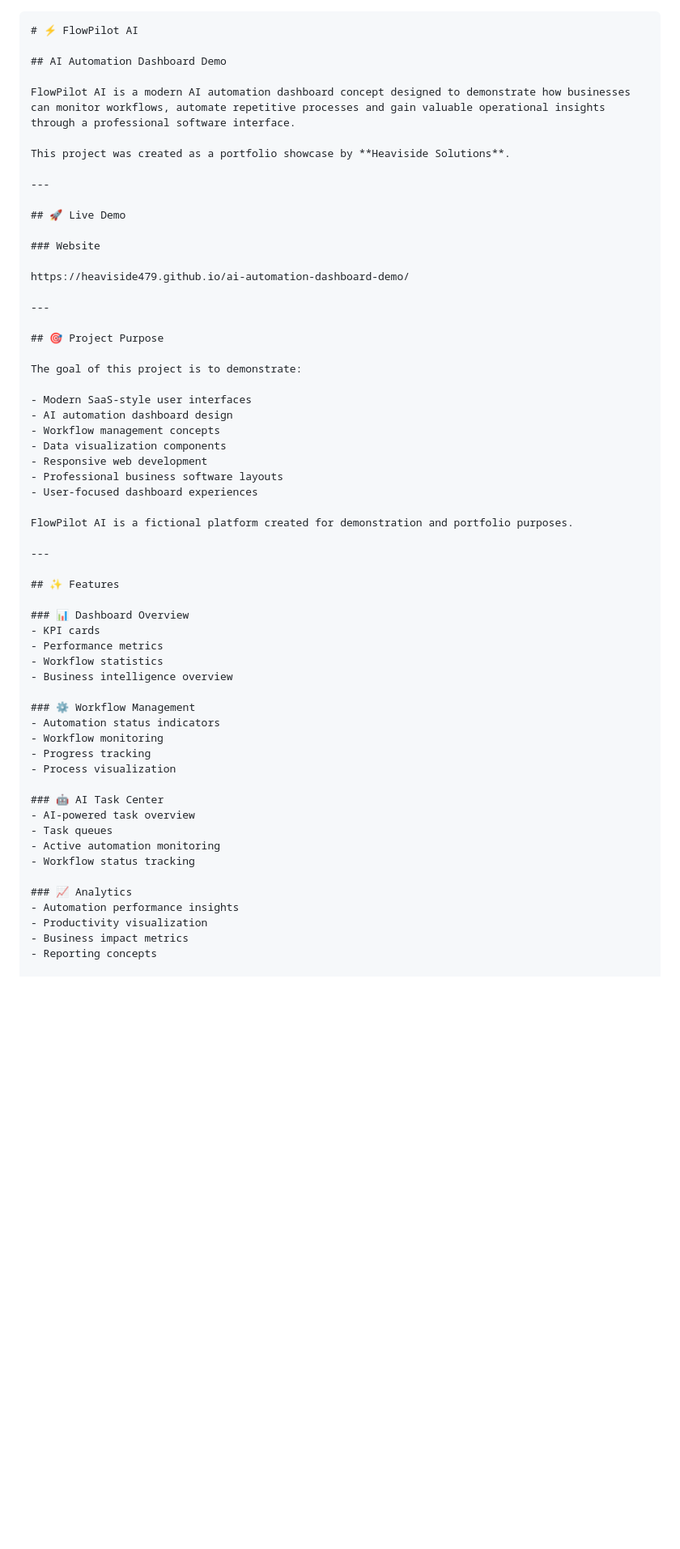
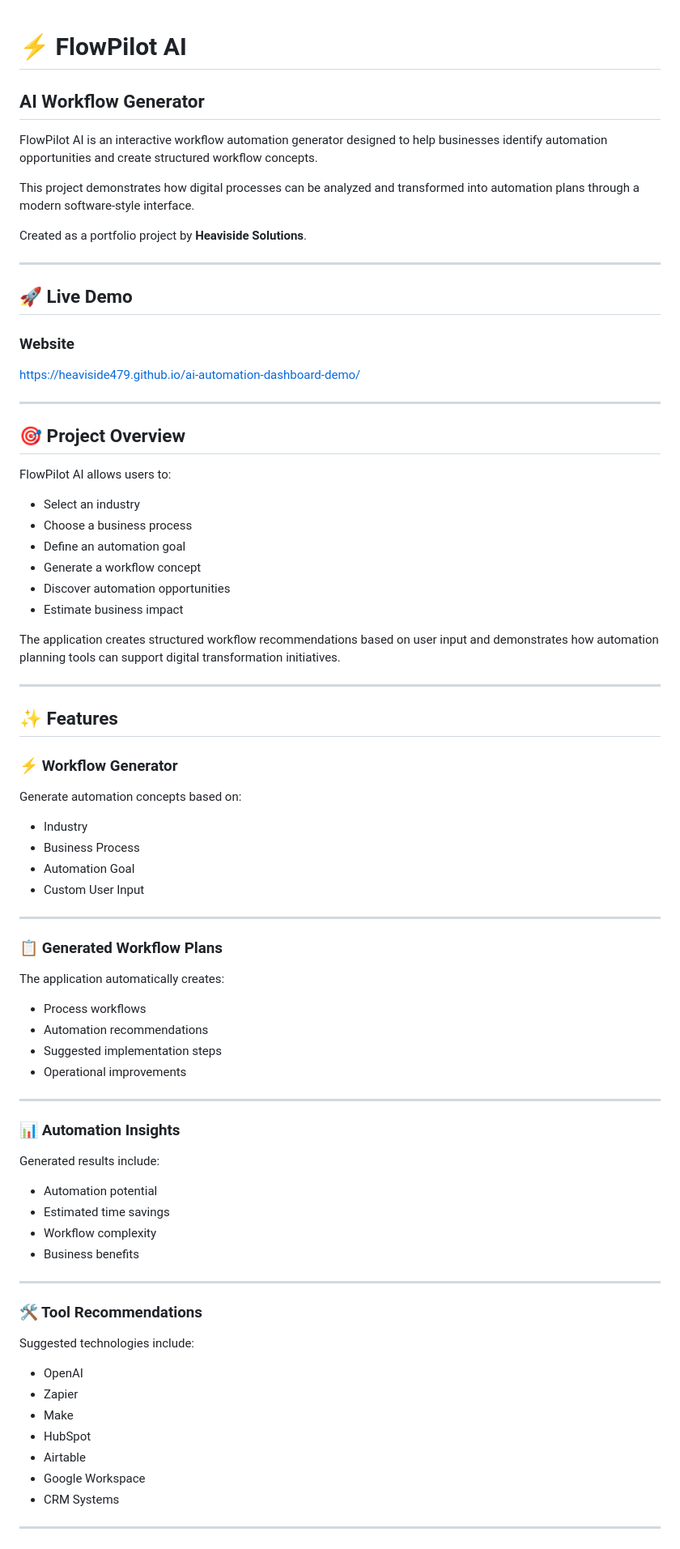
Before and after one commit to Heaviside479/ai-automation-dashboard-demo, a Markdown page: README.md, the part around one of its changes. Shown at 81% size. Drawn GitHub-style; blank space fills up the shorter version.

`````diff
--- a/README.md
+++ b/README.md
@@ -1,11 +1,12 @@
-````md
 # ⚡ FlowPilot AI
 
-## AI Automation Dashboard Demo
+## AI Workflow Generator
 
-FlowPilot AI is a modern AI automation dashboard concept designed to demonstrate how businesses can monitor workflows, automate repetitive processes and gain valuable operational insights through a professional software interface.
+FlowPilot AI is an interactive workflow automation generator designed to help businesses identify automation opportunities and create structured workflow concepts.
 
-This project was created as a portfolio showcase by **Heaviside Solutions**.
+This project demonstrates how digital processes can be analyzed and transformed into automation plans through a modern software-style interface.
+
+Created as a portfolio project by **Heaviside Solutions**.
 
 ---
 
@@ -17,46 +18,68 @@ https://heaviside479.github.io/ai-automation-dashboard-demo/
 
 ---
 
-## 🎯 Project Purpose
+## 🎯 Project Overview
 
-The goal of this project is to demonstrate:
+FlowPilot AI allows users to:
 
-- Modern SaaS-style user interfaces
-- AI automation dashboard design
-- Workflow management concepts
-- Data visualization components
-- Responsive web development
-- Professional business software layouts
-- User-focused dashboard experiences
+- Select an industry
+- Choose a business process
+- Define an automation goal
+- Generate a workflow concept
+- Discover automation opportunities
+- Estimate business impact
 
-FlowPilot AI is a fictional platform created for demonstration and portfolio purposes.
+The application creates structured workflow recommendations based on user input and demonstrates how automation planning tools can support digital transformation initiatives.
 
 ---
 
 ## ✨ Features
 
-### 📊 Dashboard Overview
-- KPI cards
-- Performance metrics
-- Workflow statistics
-- Business intelligence overview
+### ⚡ Workflow Generator
 
-### ⚙️ Workflow Management
-- Automation status indicators
-- Workflow monitoring
-- Progress tracking
-- Process visualization
+Generate automation concepts based on:
 
-### 🤖 AI Task Center
-- AI-powered task overview
-- Task queues
-- Active automation monitoring
-- Workflow status tracking
+- Industry
+- Business Process
+- Automation Goal
+- Custom User Input
 
-### 📈 Analytics
-- Automation performance insights
-- Productivity visualization
-- Business impact metrics
-- Reporting concepts
+---
+
+### 📋 Generated Workflow Plans
+
+The application automatically creates:
+
+- Process workflows
+- Automation recommendations
+- Suggested implementation steps
+- Operational improvements
+
+---
+
+### 📊 Automation Insights
+
+Generated results include:
+
+- Automation potential
+- Estimated time savings
+- Workflow complexity
+- Business benefits
+
+---
+
+### 🛠 Tool Recommendations
+
+Suggested technologies include:
+
+- OpenAI
+- Zapier
+- Make
+- HubSpot
+- Airtable
+- Google Workspace
+- CRM Systems
+
+---
 
 ### 📱 Responsive Design
`````
Also changed, not shown: other parts of README.md (+101 -42 lines).
